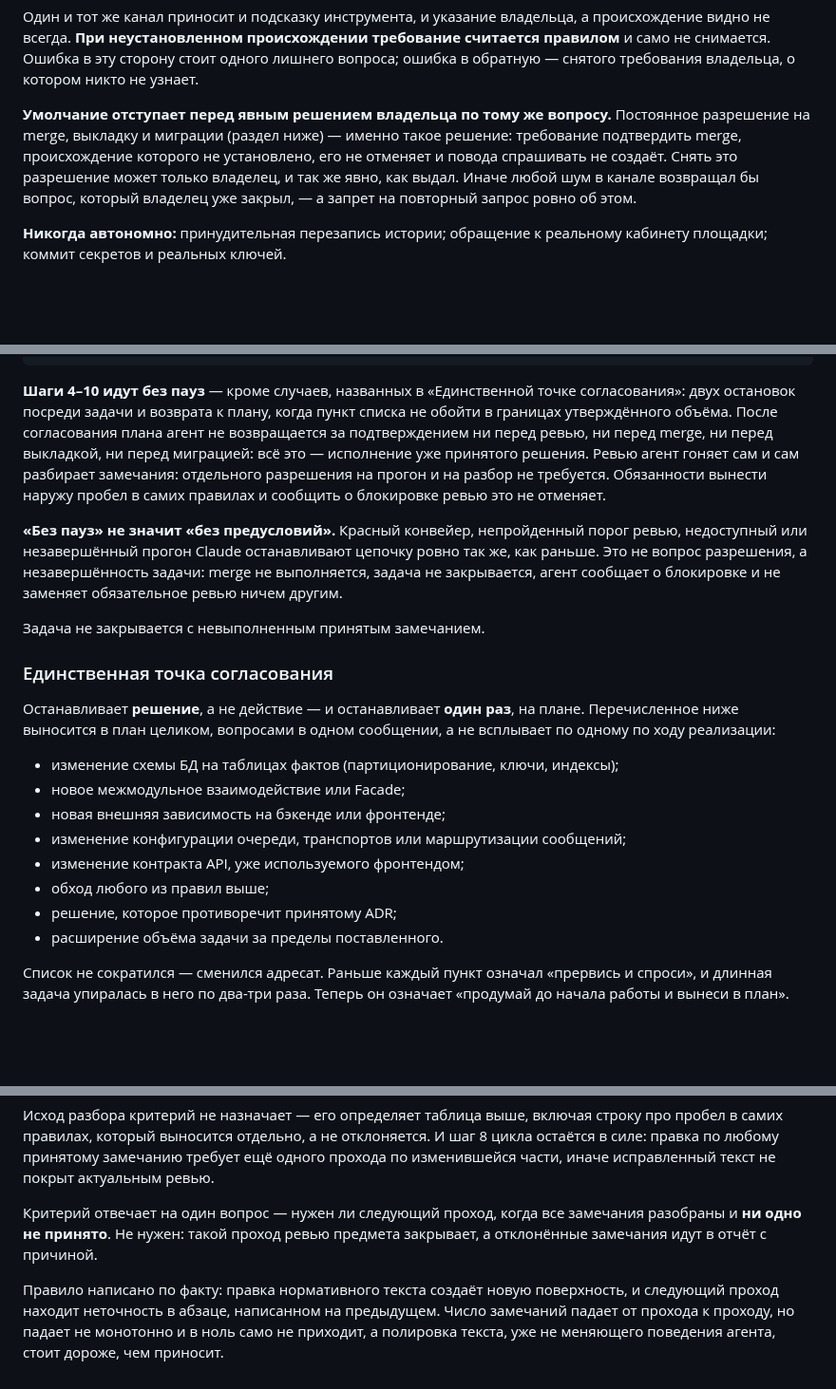
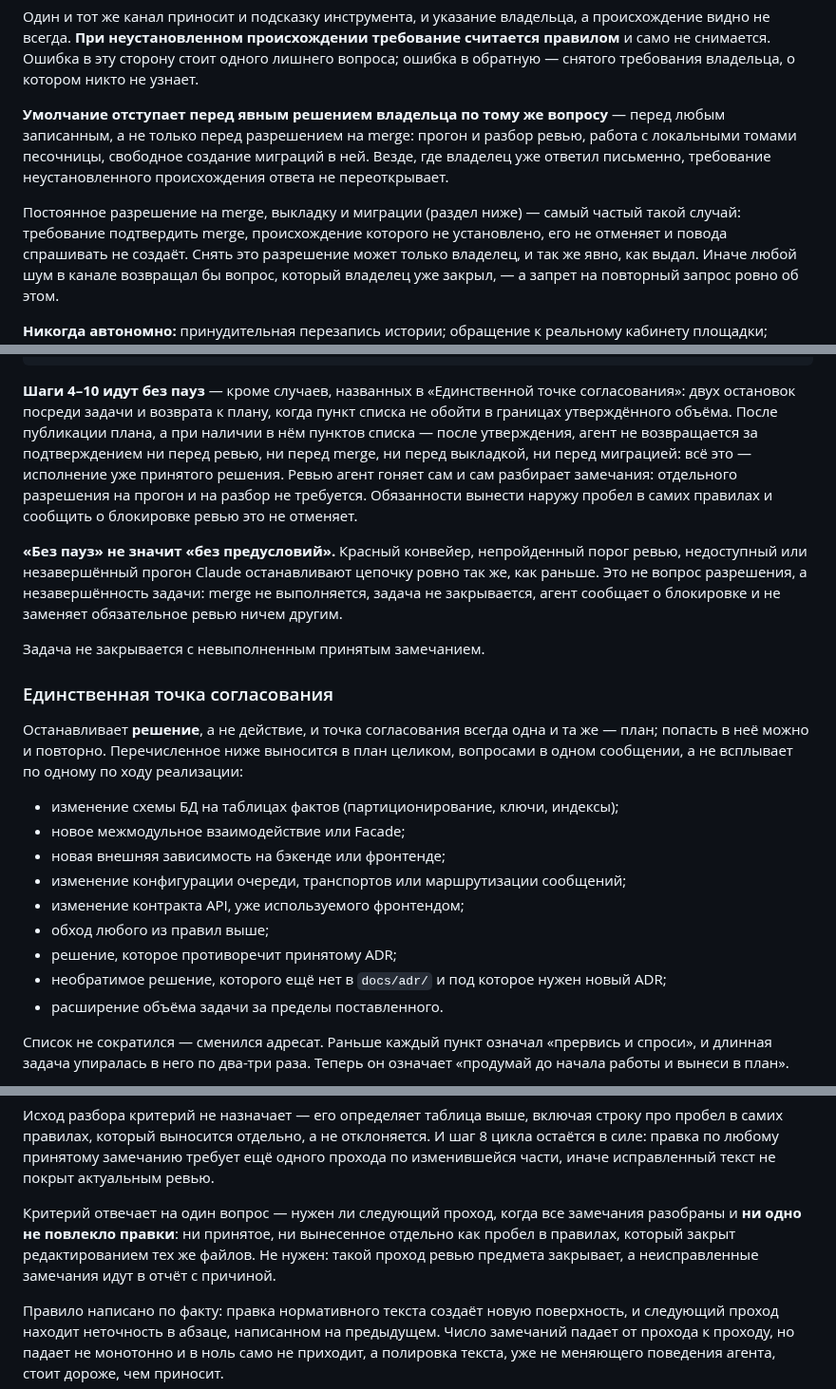
Before and after one commit to pavelsur07/app-service-analytics, a Markdown page: CLAUDE.md, 3 parts joined by grey strips. Shown at 95% size. GitHub-like rendering; blank space fills up the shorter version.

Commit message:
Устраняет замечания девятого прохода ревью
Критерий завершения ревью считает не принятые замечания, а повлёкшие
правку — иначе пробел в правилах, закрытый редактированием, уезжал бы
без ревью. Умолчание отступает перед любым записанным решением
владельца, не только перед разрешением на merge. В список согласования
добавлено необратимое решение, под которое нужен новый ADR. Автономия
привязана к публикации плана, а к утверждению — только при пунктах
списка.

Co-Authored-By: Claude Opus 5 (1M context) <noreply@anthropic.com>
Claude-Session: https://claude.ai/code/session_01Jm4MrEk1oCidYJ6X2Q8qCy

```diff
--- a/CLAUDE.md
+++ b/CLAUDE.md
@@ -686,9 +686,14 @@ merge (зелёный конвейер, пройденный порог ревь
 Ошибка в эту сторону стоит одного лишнего вопроса; ошибка в обратную —
 снятого требования владельца, о котором никто не узнает.
 
-**Умолчание отступает перед явным решением владельца по тому же вопросу.**
+**Умолчание отступает перед явным решением владельца по тому же вопросу** —
+перед любым записанным, а не только перед разрешением на merge: прогон
+и разбор ревью, работа с локальными томами песочницы, свободное создание
+миграций в ней. Везде, где владелец уже ответил письменно, требование
+неустановленного происхождения ответа не переоткрывает.
+
 Постоянное разрешение на merge, выкладку и миграции (раздел ниже) —
-именно такое решение: требование подтвердить merge, происхождение
+самый частый такой случай: требование подтвердить merge, происхождение
 которого не установлено, его не отменяет и повода спрашивать не создаёт.
 Снять это разрешение может только владелец, и так же явно, как выдал.
 Иначе любой шум в канале возвращал бы вопрос, который владелец уже
@@ -777,9 +782,10 @@ merge в `master` и на **каждое** применение миграции
 
 **Шаги 4–10 идут без пауз** — кроме случаев, названных в «Единственной
 точке согласования»: двух остановок посреди задачи и возврата к плану,
-когда пункт списка не обойти в границах утверждённого объёма. После согласования плана агент
-не возвращается за подтверждением ни перед ревью, ни перед merge, ни перед
-выкладкой, ни перед миграцией: всё это — исполнение уже принятого решения.
+когда пункт списка не обойти в границах утверждённого объёма. После
+публикации плана, а при наличии в нём пунктов списка — после утверждения,
+агент не возвращается за подтверждением ни перед ревью, ни перед merge,
+ни перед выкладкой, ни перед миграцией: всё это — исполнение уже принятого решения.
 Ревью агент гоняет сам и сам разбирает замечания: отдельного разрешения
 на прогон и на разбор не требуется. Обязанности вынести наружу пробел
 в самих правилах и сообщить о блокировке ревью это не отменяет.
@@ -794,8 +800,8 @@ merge в `master` и на **каждое** применение миграции
 
 ### Единственная точка согласования
 
-Останавливает **решение**, а не действие — и останавливает **один раз**,
-на плане. Перечисленное ниже выносится в план целиком, вопросами в одном
+Останавливает **решение**, а не действие, и точка согласования всегда одна
+и та же — план; попасть в неё можно и повторно. Перечисленное ниже выносится в план целиком, вопросами в одном
 сообщении, а не всплывает по одному по ходу реализации:
 
 - изменение схемы БД на таблицах фактов (партиционирование, ключи, индексы);
@@ -805,6 +811,8 @@ merge в `master` и на **каждое** применение миграции
 - изменение контракта API, уже используемого фронтендом;
 - обход любого из правил выше;
 - решение, которое противоречит принятому ADR;
+- необратимое решение, которого ещё нет в `docs/adr/` и под которое
+  нужен новый ADR;
 - расширение объёма задачи за пределы поставленного.
 
 Список не сократился — сменился адресат. Раньше каждый пункт означал
@@ -972,8 +980,10 @@ ADR выбираются явно параметром ADR или по ссыл
 иначе исправленный текст не покрыт актуальным ревью.
 
 Критерий отвечает на один вопрос — нужен ли следующий проход, когда все
-замечания разобраны и **ни одно не принято**. Не нужен: такой проход
-ревью предмета закрывает, а отклонённые замечания идут в отчёт с причиной.
+замечания разобраны и **ни одно не повлекло правки**: ни принятое,
+ни вынесенное отдельно как пробел в правилах, который закрыт
+редактированием тех же файлов. Не нужен: такой проход ревью предмета
+закрывает, а неисправленные замечания идут в отчёт с причиной.
 
 Правило написано по факту: правка нормативного текста создаёт новую
 поверхность, и следующий проход находит неточность в абзаце, написанном
```
Also changed, not shown: other parts of CLAUDE.md (+2 -2 lines), AGENTS.md (+2 -1 lines).
